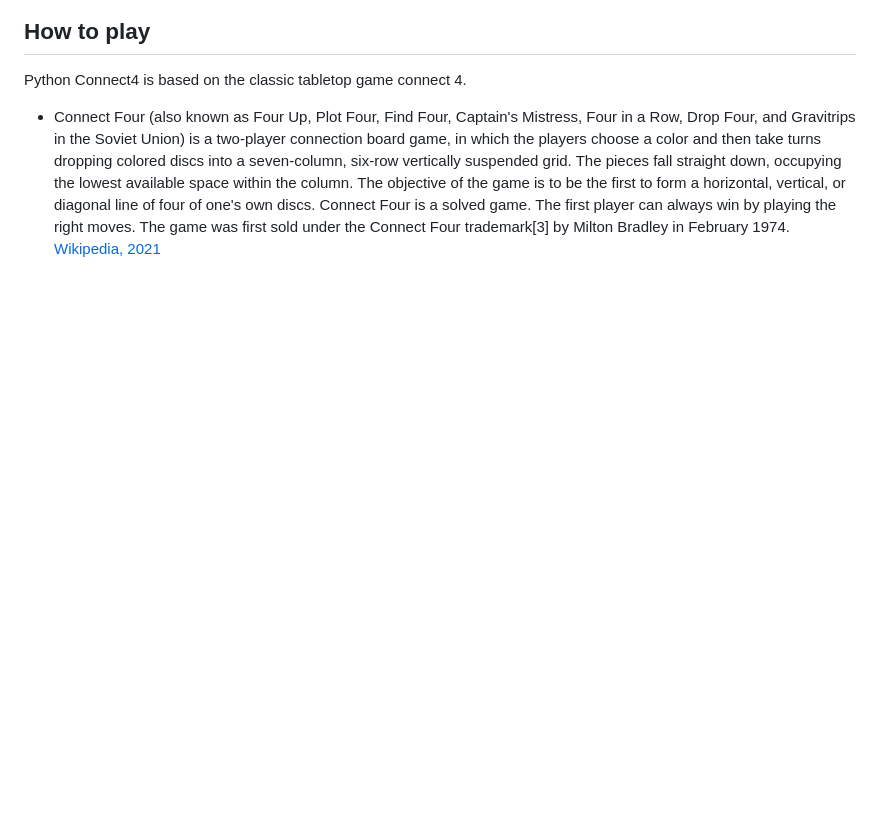
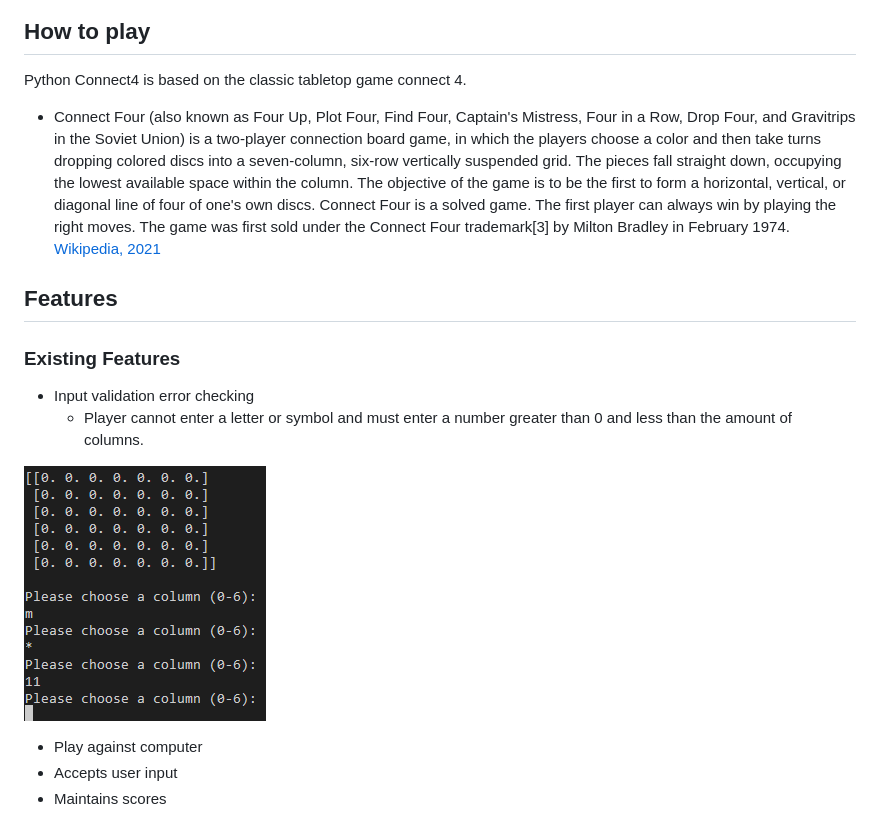
Before and after one commit to DazHaze/Connect-4---Project-3---Darragh, a Markdown page: README.md, the part around the change printed below. Rendered like a GitHub page; pictures changed too: images/user-input-validation.png (added); blank space fills up the shorter version.

```diff
--- a/README.md
+++ b/README.md
@@ -14,3 +14,17 @@ The user can play a connect four game against the computer.
 Python Connect4 is based on the classic tabletop game connect 4.
 
 * Connect Four (also known as Four Up, Plot Four, Find Four, Captain's Mistress, Four in a Row, Drop Four, and Gravitrips in the Soviet Union) is a two-player connection board game, in   which the players choose a color and then take turns dropping colored discs into a seven-column, six-row vertically suspended grid. The pieces fall straight down, occupying the lowest available space within the column. The objective of the game is to be the first to form a horizontal, vertical, or diagonal line of four of one's own discs. Connect Four is a solved game. The first player can always win by playing the right moves. The game was first sold under the Connect Four trademark[3] by Milton Bradley in February 1974. [Wikipedia, 2021](https://en.wikipedia.org/wiki/Connect_Four)
+
+## Features
+
+### **Existing Features**
+
+* Input validation error checking
+  * Player cannot enter a letter or symbol and must enter a number greater than 0 and less than the amount of columns.
+
+![User Input Validation](images/user-input-validation.png)
+
+* Play against computer
+* Accepts user input
+* Maintains scores
+
```
Also changed, not shown: other parts of README.md (+17 -0 lines), images/computer-thinking-animation.png (added), images/dropping-animation.png (added), images/maintaining-scores.png (added), 1 other file.
